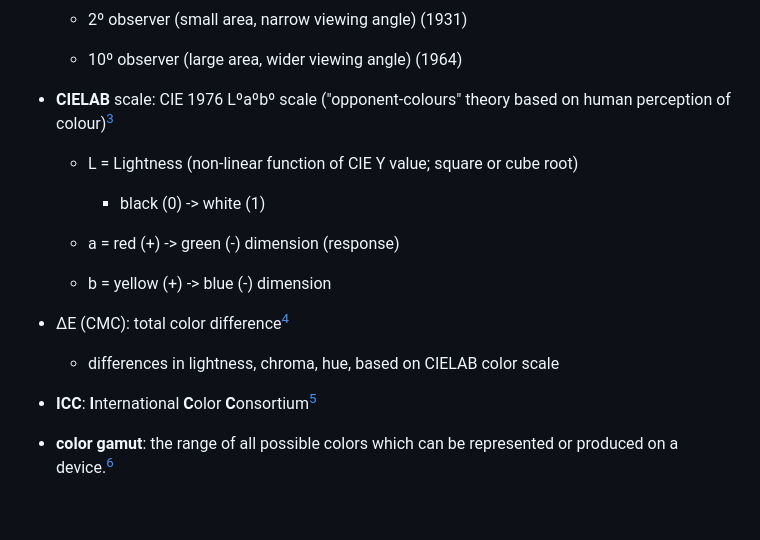
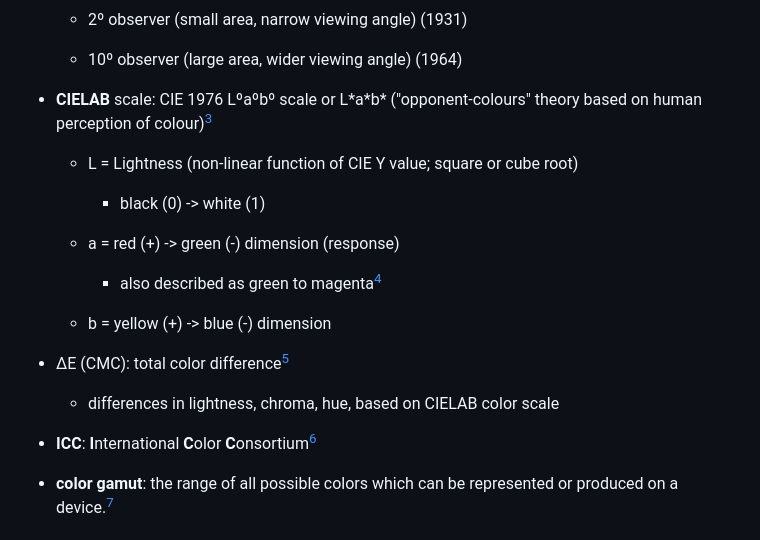
Before and after one commit to jawhiteley/mu_card_dividers_resize, a Markdown page: archive/Notes_color.md, the part around the change printed below. Rendered like a GitHub page; blank space fills up the shorter version.

Commit message:
More notes on colour and profiles

```diff
--- a/archive/Notes_color.md
+++ b/archive/Notes_color.md
@@ -33,7 +33,7 @@ Still learning :)
 
     -   10º observer (large area, wider viewing angle) (1964)
 
--   **CIELAB** scale: CIE 1976 Lºaºbº scale ("opponent-colours" theory based on human perception of colour)[^notes_color-3]
+-   **CIELAB** scale: CIE 1976 Lºaºbº scale or L\*a\*b\* ("opponent-colours" theory based on human perception of colour)[^notes_color-3]
 
     -   L = Lightness (non-linear function of CIE Y value; square or cube root)
 
@@ -41,15 +41,17 @@ Still learning :)
 
     -   a = red (+) -\> green (-) dimension (response)
 
+        -   also described as green to magenta[^notes_color-4]
+
     -   b = yellow (+) -\> blue (-) dimension
 
--   ∆E (CMC): total color difference[^notes_color-4]
+-   ∆E (CMC): total color difference[^notes_color-5]
 
     -   differences in lightness, chroma, hue, based on CIELAB color scale
 
--   **ICC**: **I**nternational **C**olor **C**onsortium[^notes_color-5]
+-   **ICC**: **I**nternational **C**olor **C**onsortium[^notes_color-6]
 
--   **color gamut**: the range of all possible colors which can be represented or produced on a device.[^notes_color-6]
+-   **color gamut**: the range of all possible colors which can be represented or produced on a device.[^notes_color-7]
 
 [^notes_color-1]: Harold, R. W. 2001. [An Introduction to Appearance Analysis](https://www.color.org/ss84.pdf)
 
```
Also changed, not shown: other parts of archive/Notes_color.md (+58 -7 lines).
